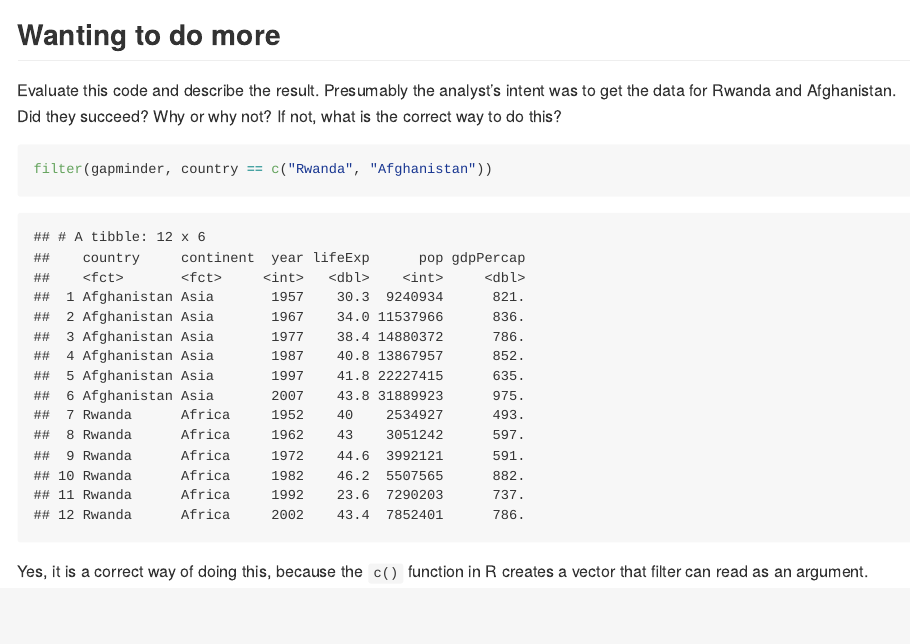
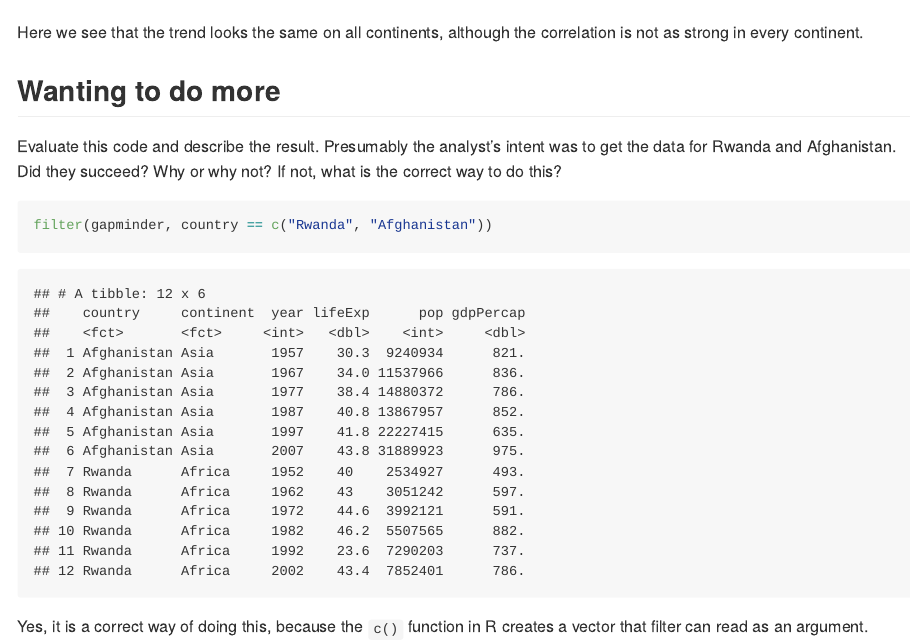
Before and after one commit to STAT545-UBC-hw-2018-19/hw02-yavyx, an R Markdown document (homework_2_yavyx.Rmd): the page in a window 1100 px wide, from 5340 px down before the commit and from 5330 px down after it. The pictures show the output file homework_2_yavyx.md that the author committed with the source, drawn offline in the style of GitHub.

Commit message:
Finished homework

````diff
--- a/homework_2_yavyx.Rmd
+++ b/homework_2_yavyx.Rmd
@@ -146,6 +146,8 @@ arrange(gapminder, year) %>%
 
 ```
 
+Here we see that the trend looks the same on all continents, although the correlation is not as strong in every continent.
+
 ##Wanting to do more
 Evaluate this code and describe the result. Presumably the analyst’s intent was to get the data for Rwanda and Afghanistan. Did they succeed? Why or why not? If not, what is the correct way to do this?
 
````
Also changed, not shown: homework_2_yavyx.md.
